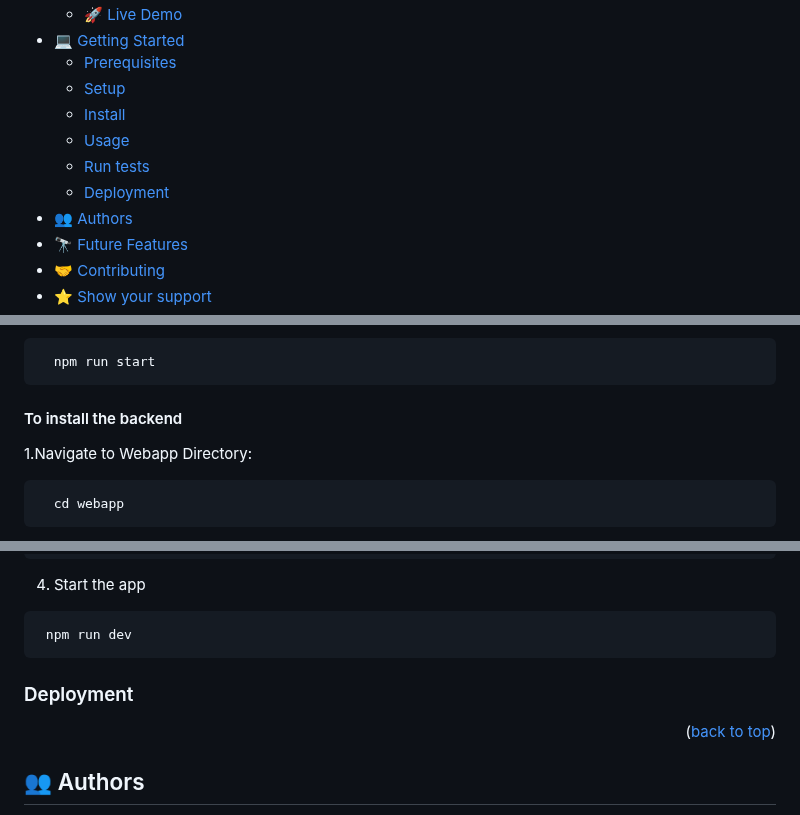
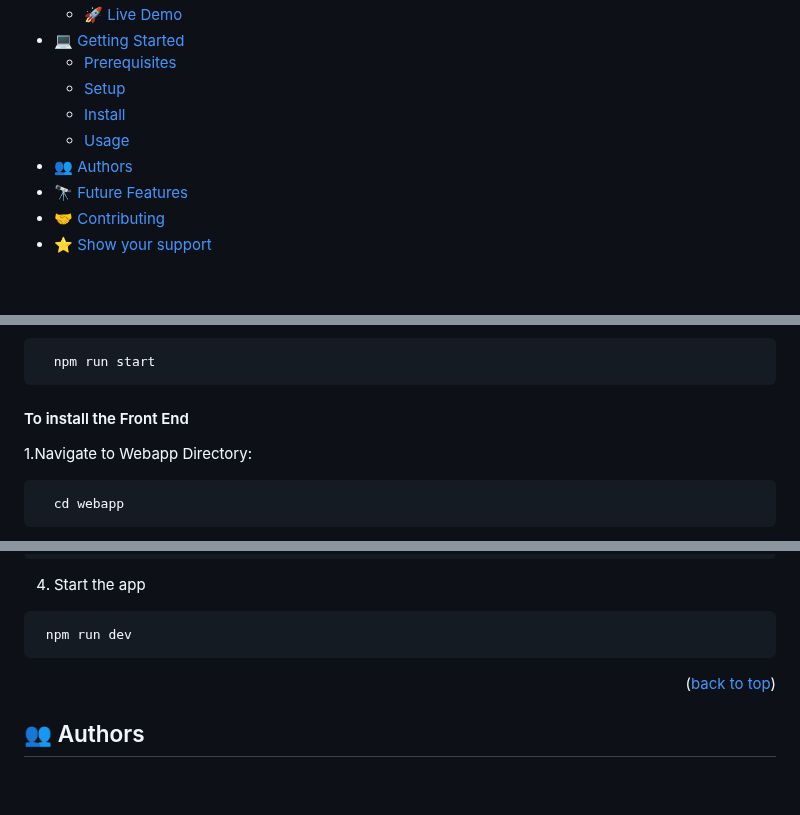
Before and after one commit to CobbyElsonfx/courses-webapp, a Markdown page: README.md, 3 parts joined by grey strips. Rendered like a GitHub page; blank space fills up the shorter version.

````diff
--- a/README.md
+++ b/README.md
@@ -16,8 +16,6 @@
   - [Setup](#setup)
   - [Install](#install)
   - [Usage](#usage)
-  - [Run tests](#run-tests)
-  - [Deployment](#deployment)
 - [👥 Authors](#authors)
 - [🔭 Future Features](#future-features)
 - [🤝 Contributing](#contributing)
@@ -155,7 +146,7 @@ webapp/
  ```
    npm run start
 ```
-#### To install the backend
+#### To install the Front End
 1.Navigate to Webapp Directory:
 
  ```
@@ -177,10 +168,6 @@ webapp/
 
 
 <!-- Provide information on running tests -->
-
-### Deployment
-
-<!-- Add deployment instructions -->
 
 <p align="right">(<a href="#readme-top">back to top</a>)</p>
 
````
Also changed, not shown: other parts of README.md (+2 -9 lines).
